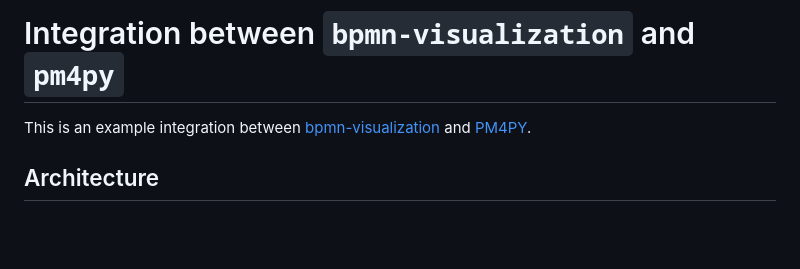
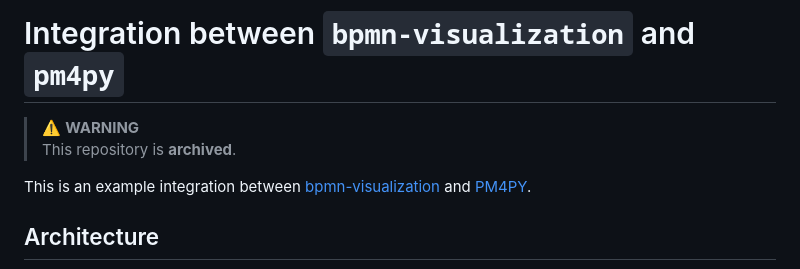
Before and after one commit to process-analytics/bpmn-visualization-pm4py, a Markdown page: README.md, the part around the change. GitHub-like rendering; blank space fills up the shorter version.

```diff
--- a/README.md
+++ b/README.md
@@ -1,4 +1,8 @@
 # Integration between `bpmn-visualization` and `pm4py`
+
+> ⚠️ **WARNING**
+> This repository is **archived**.
+
 This is an example integration between [bpmn-visualization](https://github.com/process-analytics/bpmn-visualization-js/) and [PM4PY](https://github.com/pm4py).
 
 ## Architecture
```
